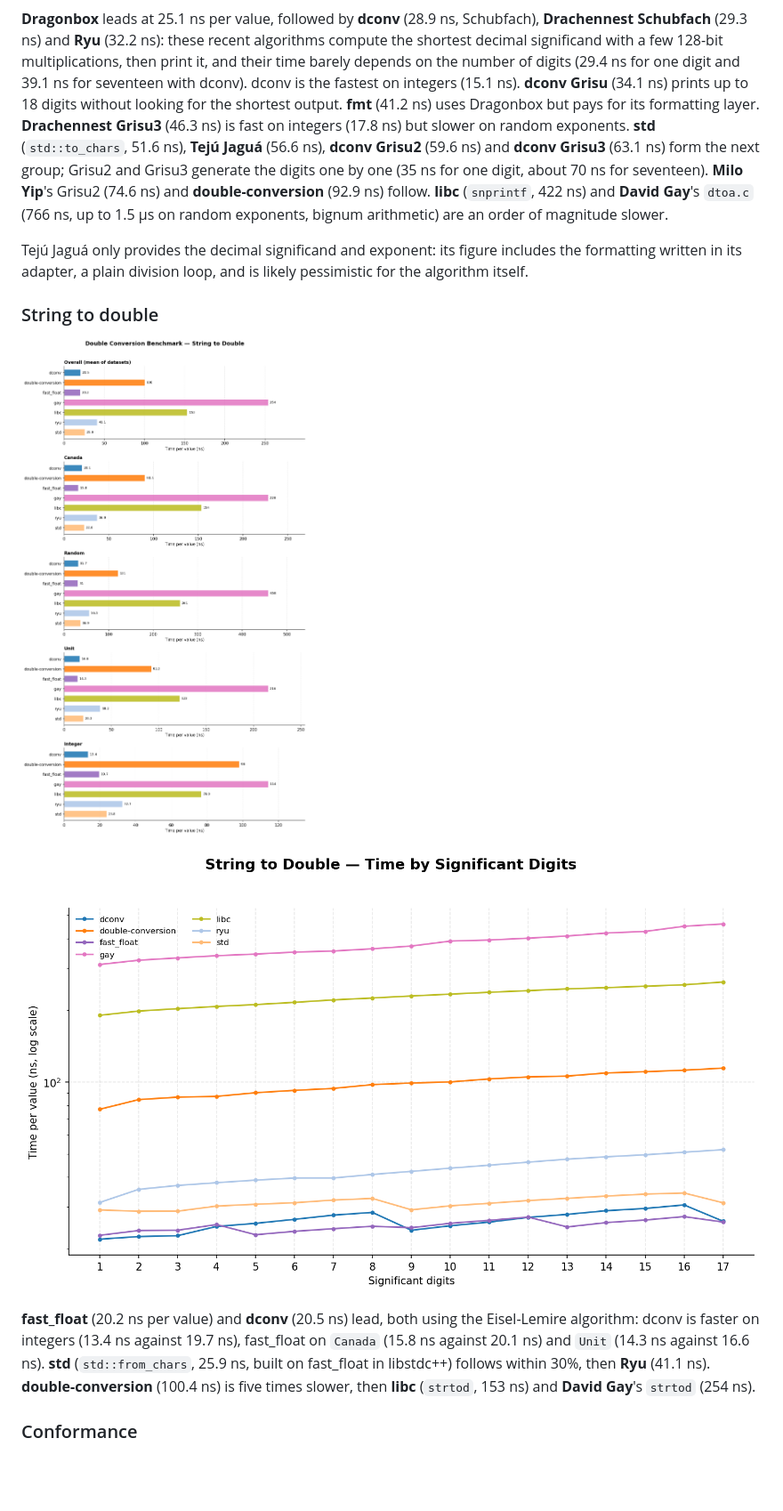
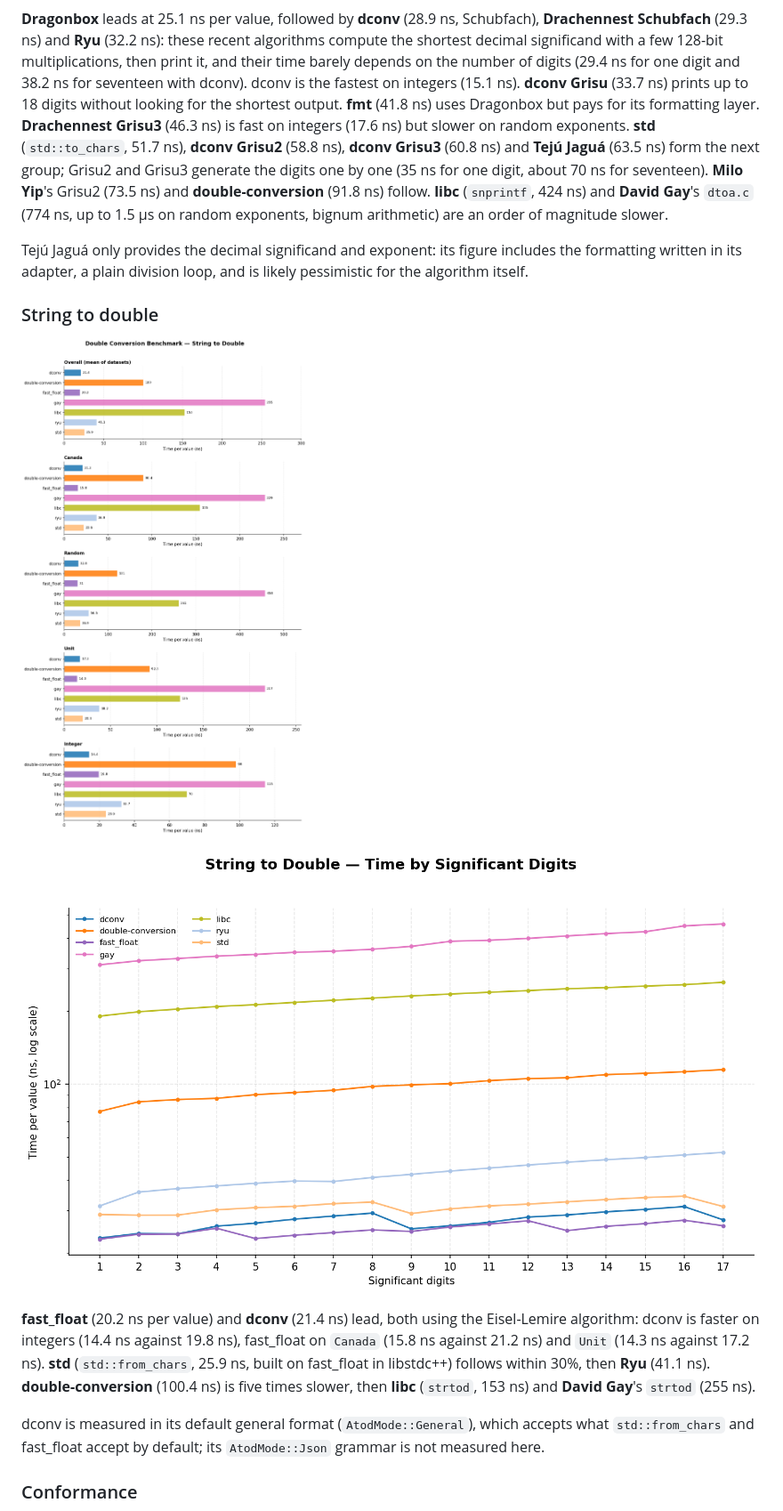
Before and after one commit to joinframework/dconv-benchmark, a Markdown page: README.md, the part around one of its changes. Shown at 89% size. Rendered like a GitHub page; pictures changed too: plots/digits_atod.png, plots/performance_atod.png; blank space fills up the shorter version.

Commit message:
Use dconv 2.0.0 (#2)

```diff
--- a/README.md
+++ b/README.md
@@ -207,7 +207,7 @@ Measured on a development machine. Re-run `scripts/run_bench.sh` to reproduce on
 
 ![Dtoa by digits](plots/digits_dtoa.png)
 
-**Dragonbox** leads at 25.1 ns per value, followed by **dconv** (28.9 ns, Schubfach), **Drachennest Schubfach** (29.3 ns) and **Ryu** (32.2 ns): these recent algorithms compute the shortest decimal significand with a few 128-bit multiplications, then print it, and their time barely depends on the number of digits (29.4 ns for one digit and 39.1 ns for seventeen with dconv). dconv is the fastest on integers (15.1 ns). **dconv Grisu** (34.1 ns) prints up to 18 digits without looking for the shortest output. **fmt** (41.2 ns) uses Dragonbox but pays for its formatting layer. **Drachennest Grisu3** (46.3 ns) is fast on integers (17.8 ns) but slower on random exponents. **std** (`std::to_chars`, 51.6 ns), **Tejú Jaguá** (56.6 ns), **dconv Grisu2** (59.6 ns) and **dconv Grisu3** (63.1 ns) form the next group; Grisu2 and Grisu3 generate the digits one by one (35 ns for one digit, about 70 ns for seventeen). **Milo Yip**'s Grisu2 (74.6 ns) and **double-conversion** (92.9 ns) follow. **libc** (`snprintf`, 422 ns) and **David Gay**'s `dtoa.c` (766 ns, up to 1.5 µs on random exponents, bignum arithmetic) are an order of magnitude slower.
+**Dragonbox** leads at 25.1 ns per value, followed by **dconv** (28.9 ns, Schubfach), **Drachennest Schubfach** (29.3 ns) and **Ryu** (32.2 ns): these recent algorithms compute the shortest decimal significand with a few 128-bit multiplications, then print it, and their time barely depends on the number of digits (29.4 ns for one digit and 38.2 ns for seventeen with dconv). dconv is the fastest on integers (15.1 ns). **dconv Grisu** (33.7 ns) prints up to 18 digits without looking for the shortest output. **fmt** (41.8 ns) uses Dragonbox but pays for its formatting layer. **Drachennest Grisu3** (46.3 ns) is fast on integers (17.6 ns) but slower on random exponents. **std** (`std::to_chars`, 51.7 ns), **dconv Grisu2** (58.8 ns), **dconv Grisu3** (60.8 ns) and **Tejú Jaguá** (63.5 ns) form the next group; Grisu2 and Grisu3 generate the digits one by one (35 ns for one digit, about 70 ns for seventeen). **Milo Yip**'s Grisu2 (73.5 ns) and **double-conversion** (91.8 ns) follow. **libc** (`snprintf`, 424 ns) and **David Gay**'s `dtoa.c` (774 ns, up to 1.5 µs on random exponents, bignum arithmetic) are an order of magnitude slower.
 
 Tejú Jaguá only provides the decimal significand and exponent: its figure includes the formatting written in its adapter, a plain division loop, and is likely pessimistic for the algorithm itself.
 
@@ -217,7 +217,9 @@ Tejú Jaguá only provides the decimal significand and exponent: its figure incl
 
 ![Atod by digits](plots/digits_atod.png)
 
-**fast_float** (20.2 ns per value) and **dconv** (20.5 ns) lead, both using the Eisel-Lemire algorithm: dconv is faster on integers (13.4 ns against 19.7 ns), fast_float on `Canada` (15.8 ns against 20.1 ns) and `Unit` (14.3 ns against 16.6 ns). **std** (`std::from_chars`, 25.9 ns, built on fast_float in libstdc++) follows within 30%, then **Ryu** (41.1 ns). **double-conversion** (100.4 ns) is five times slower, then **libc** (`strtod`, 153 ns) and **David Gay**'s `strtod` (254 ns).
+**fast_float** (20.2 ns per value) and **dconv** (21.4 ns) lead, both using the Eisel-Lemire algorithm: dconv is faster on integers (14.4 ns against 19.8 ns), fast_float on `Canada` (15.8 ns against 21.2 ns) and `Unit` (14.3 ns against 17.2 ns). **std** (`std::from_chars`, 25.9 ns, built on fast_float in libstdc++) follows within 30%, then **Ryu** (41.1 ns). **double-conversion** (100.4 ns) is five times slower, then **libc** (`strtod`, 153 ns) and **David Gay**'s `strtod` (255 ns).
+
+dconv is measured in its default general format (`AtodMode::General`), which accepts what `std::from_chars` and fast_float accept by default; its `AtodMode::Json` grammar is not measured here.
 
 ### Conformance
 
```
Also changed, not shown: other parts of README.md (+6 -6 lines), plots/conformance.png, plots/digits_dtoa.png, plots/performance_dtoa.png, 1 other file.
